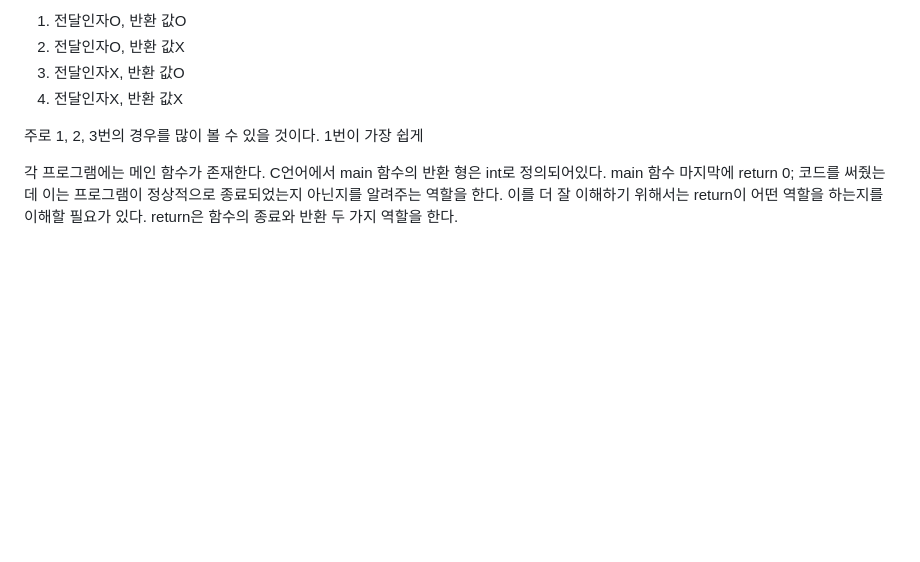
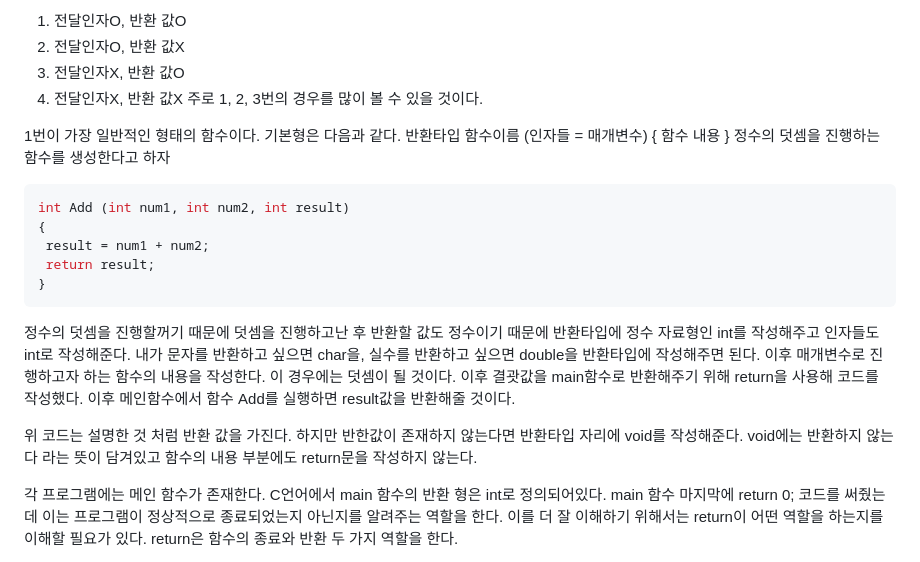
Before and after one commit to orieasy1/23-1-Programming-Study, a Markdown page: C/2023-03-28-C day 15.md, the part around the change. Rendered like a GitHub page; blank space fills up the shorter version.

````diff
--- a/C/2023-03-28-C day 15.md
+++ b/C/2023-03-28-C day 15.md
@@ -13,9 +13,26 @@ C언어로 프로그램을 작성한다는 것은 함수를 만들고 만든 함
 2. 전달인자O, 반환 값X
 3. 전달인자X, 반환 값O
 4. 전달인자X, 반환 값X
+주로 1, 2, 3번의 경우를 많이 볼 수 있을 것이다.
 
-주로 1, 2, 3번의 경우를 많이 볼 수 있을 것이다.
-1번이 가장 쉽게
+1번이 가장 일반적인 형태의 함수이다. 기본형은 다음과 같다.
+반환타입  함수이름  (인자들 = 매개변수)
+{
+    함수 내용
+}
+정수의 덧셈을 진행하는 함수를 생성한다고 하자
+```C
+int Add (int num1, int num2, int result)
+{
+ result = num1 + num2;
+ return result;
+}
+```
+정수의 덧셈을 진행할꺼기 때문에 덧셈을 진행하고난 후 반환할 값도 정수이기 때문에 반환타입에 정수 자료형인 int를 작성해주고 인자들도 int로 작성해준다. 내가 문자를 반환하고 싶으면 char을, 실수를 반환하고 싶으면 double을 반환타입에 작성해주면 된다. 이후 매개변수로 진행하고자 하는 함수의 내용을 작성한다. 이 경우에는 덧셈이 될 것이다. 이후 결괏값을 main함수로 반환해주기 위해 return을 사용해 코드를 작성했다. 이후 메인함수에서 함수 Add를 실행하면 result값을 반환해줄 것이다.
+
+위 코드는 설명한 것 처럼 반환 값을 가진다. 하지만 반한값이 존재하지 않는다면 반환타입 자리에 void를 작성해준다.
+void에는 반환하지 않는다 라는 뜻이 담겨있고 함수의 내용 부분에도 return문을 작성하지 않는다.
+
 
 각 프로그램에는 메인 함수가 존재한다.
 C언어에서 main 함수의 반환 형은 int로 정의되어있다. main 함수 마지막에 return 0; 코드를 써줬는데 이는 프로그램이 정상적으로 종료되었는지 아닌지를 알려주는 역할을 한다. 이를 더 잘 이해하기 위해서는 return이 어떤 역할을 하는지를 이해할 필요가 있다. return은 함수의 종료와 반환 두 가지 역할을 한다.
````
